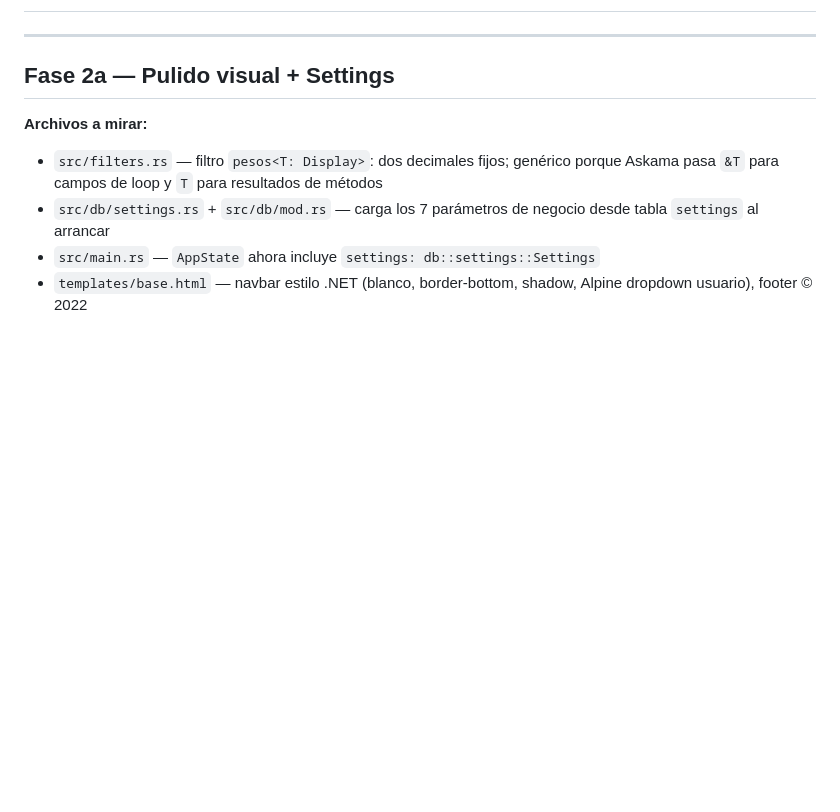
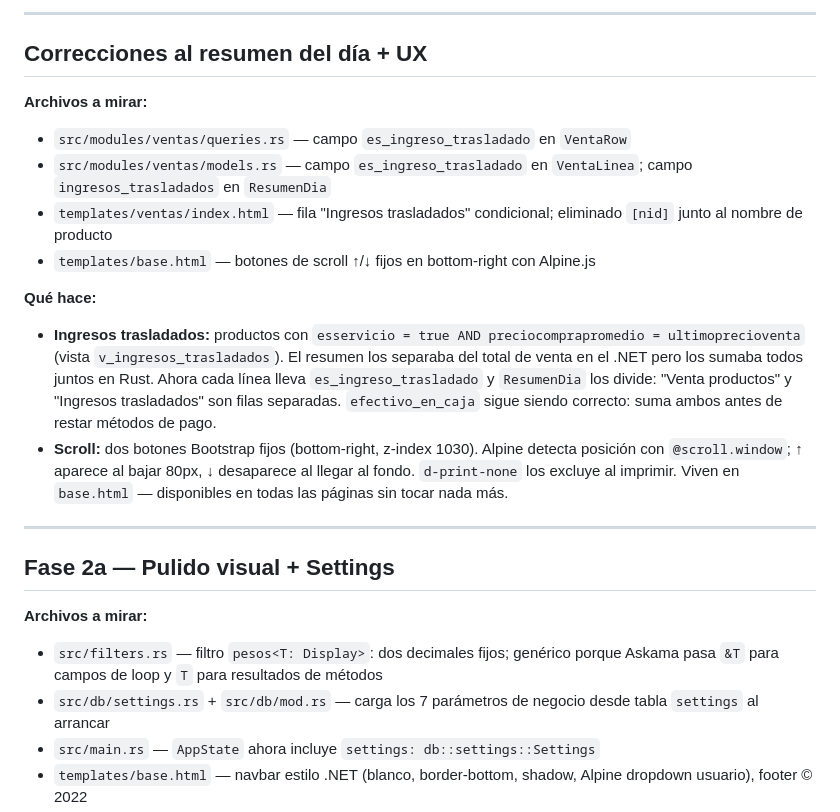
Before and after one commit to rogithub/ro_inventario, a Markdown page: REVISIONES.md, the part around one of its changes. Rendered like a GitHub page; blank space fills up the shorter version.

Commit message:
scrolling

```diff
--- a/REVISIONES.md
+++ b/REVISIONES.md
@@ -2,3 +53,16 @@
+---
+
+## Correcciones al resumen del día + UX
+
+**Archivos a mirar:**
+- `src/modules/ventas/queries.rs` — campo `es_ingreso_trasladado` en `VentaRow`
+- `src/modules/ventas/models.rs` — campo `es_ingreso_trasladado` en `VentaLinea`; campo `ingresos_trasladados` en `ResumenDia`
+- `templates/ventas/index.html` — fila "Ingresos trasladados" condicional; eliminado `[nid]` junto al nombre de producto
+- `templates/base.html` — botones de scroll ↑/↓ fijos en bottom-right con Alpine.js
+
+**Qué hace:**
+- **Ingresos trasladados:** productos con `esservicio = true AND preciocomprapromedio = ultimoprecioventa` (vista `v_ingresos_trasladados`). El resumen los separaba del total de venta en el .NET pero los sumaba todos juntos en Rust. Ahora cada línea lleva `es_ingreso_trasladado` y `ResumenDia` los divide: "Venta productos" y "Ingresos trasladados" son filas separadas. `efectivo_en_caja` sigue siendo correcto: suma ambos antes de restar métodos de pago.
+- **Scroll:** dos botones Bootstrap fijos (bottom-right, z-index 1030). Alpine detecta posición con `@scroll.window`; ↑ aparece al bajar 80px, ↓ desaparece al llegar al fondo. `d-print-none` los excluye al imprimir. Viven en `base.html` — disponibles en todas las páginas sin tocar nada más.
 
 ---
 
```
Also changed, not shown: other parts of REVISIONES.md (+51 -0 lines).
